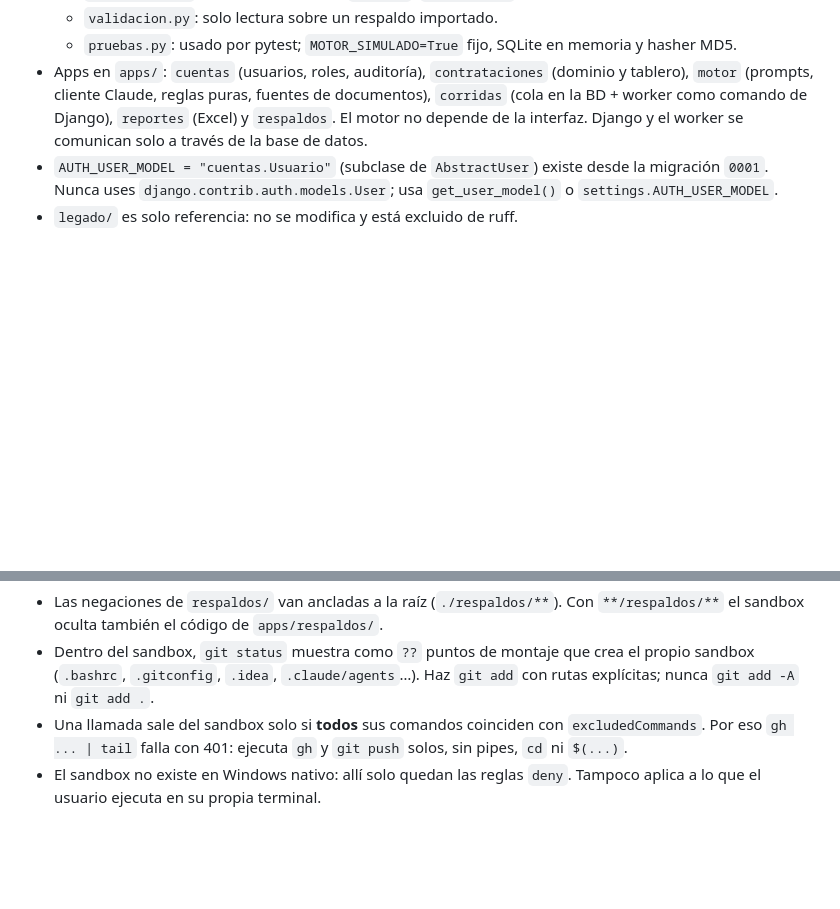
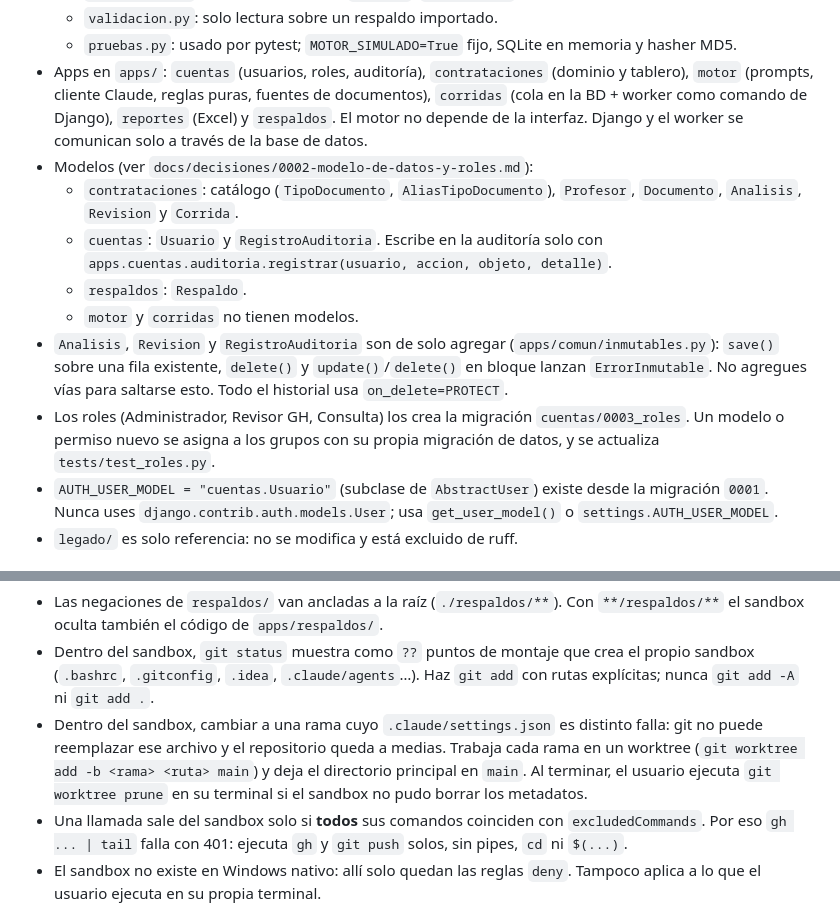
Before and after one commit to UVI-TECH/review-procurements-GH, a Markdown page: CLAUDE.md, 2 parts joined by grey strips. Rendered like a GitHub page; blank space fills up the shorter version.

```diff
--- a/CLAUDE.md
+++ b/CLAUDE.md
@@ -43,6 +43,13 @@ export DJANGO_SECRET_KEY=$(uv run python -c "import secrets; print(secrets.token
   - `validacion.py`: solo lectura sobre un respaldo importado.
   - `pruebas.py`: usado por pytest; `MOTOR_SIMULADO=True` fijo, SQLite en memoria y hasher MD5.
 - Apps en `apps/`: `cuentas` (usuarios, roles, auditoría), `contrataciones` (dominio y tablero), `motor` (prompts, cliente Claude, reglas puras, fuentes de documentos), `corridas` (cola en la BD + worker como comando de Django), `reportes` (Excel) y `respaldos`. El motor no depende de la interfaz. Django y el worker se comunican solo a través de la base de datos.
+- Modelos (ver `docs/decisiones/0002-modelo-de-datos-y-roles.md`):
+  - `contrataciones`: catálogo (`TipoDocumento`, `AliasTipoDocumento`), `Profesor`, `Documento`, `Analisis`, `Revision` y `Corrida`.
+  - `cuentas`: `Usuario` y `RegistroAuditoria`. Escribe en la auditoría solo con `apps.cuentas.auditoria.registrar(usuario, accion, objeto, detalle)`.
+  - `respaldos`: `Respaldo`.
+  - `motor` y `corridas` no tienen modelos.
+- `Analisis`, `Revision` y `RegistroAuditoria` son de solo agregar (`apps/comun/inmutables.py`): `save()` sobre una fila existente, `delete()` y `update()`/`delete()` en bloque lanzan `ErrorInmutable`. No agregues vías para saltarse esto. Todo el historial usa `on_delete=PROTECT`.
+- Los roles (Administrador, Revisor GH, Consulta) los crea la migración `cuentas/0003_roles`. Un modelo o permiso nuevo se asigna a los grupos con su propia migración de datos, y se actualiza `tests/test_roles.py`.
 - `AUTH_USER_MODEL = "cuentas.Usuario"` (subclase de `AbstractUser`) existe desde la migración `0001`. Nunca uses `django.contrib.auth.models.User`; usa `get_user_model()` o `settings.AUTH_USER_MODEL`.
 - `legado/` es solo referencia: no se modifica y está excluido de ruff.
 
@@ -79,6 +86,7 @@ Límites conocidos:
 
 - Las negaciones de `respaldos/` van ancladas a la raíz (`./respaldos/**`). Con `**/respaldos/**` el sandbox oculta también el código de `apps/respaldos/`.
 - Dentro del sandbox, `git status` muestra como `??` puntos de montaje que crea el propio sandbox (`.bashrc`, `.gitconfig`, `.idea`, `.claude/agents`…). Haz `git add` con rutas explícitas; nunca `git add -A` ni `git add .`.
+- Dentro del sandbox, cambiar a una rama cuyo `.claude/settings.json` es distinto falla: git no puede reemplazar ese archivo y el repositorio queda a medias. Trabaja cada rama en un worktree (`git worktree add -b <rama> <ruta> main`) y deja el directorio principal en `main`. Al terminar, el usuario ejecuta `git worktree prune` en su terminal si el sandbox no pudo borrar los metadatos.
 - Una llamada sale del sandbox solo si **todos** sus comandos coinciden con `excludedCommands`. Por eso `gh ... | tail` falla con 401: ejecuta `gh` y `git push` solos, sin pipes, `cd` ni `$(...)`.
 - El sandbox no existe en Windows nativo: allí solo quedan las reglas `deny`. Tampoco aplica a lo que el usuario ejecuta en su propia terminal.
 - Si un comando necesita otra red u otra ruta, avisa qué restricción encontró; ampliar el sandbox lo decide el usuario.
```
Also changed, not shown: docs/decisiones/0002-modelo-de-datos-y-roles.md (added, +113 -0 lines), docs/plan.md (+18 -10 lines).
